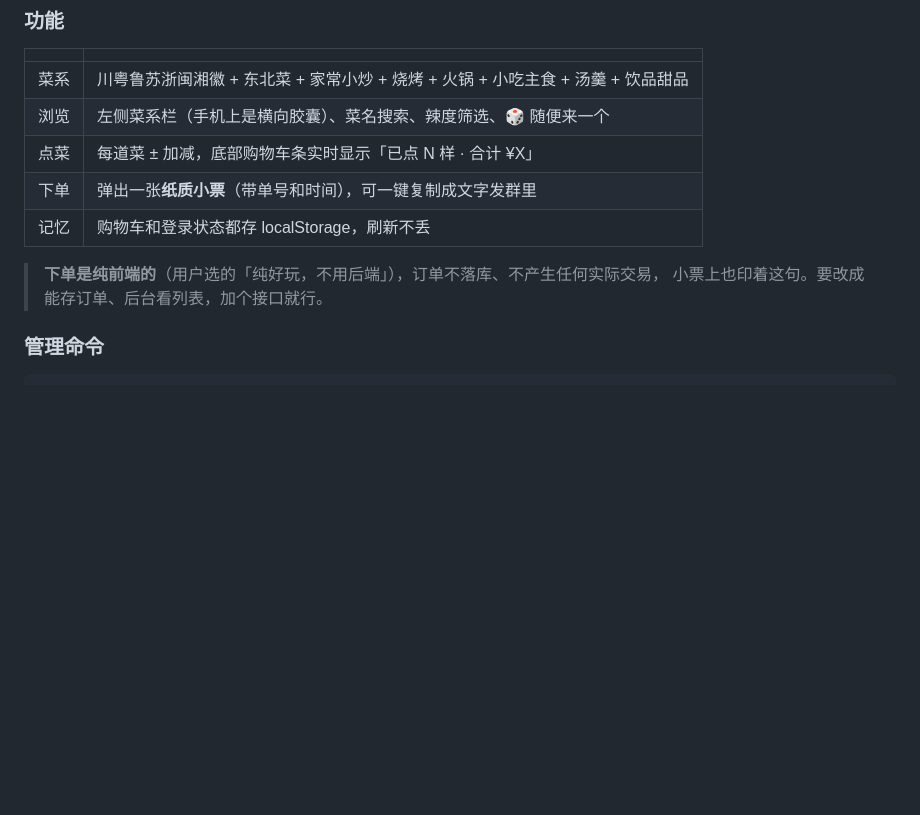
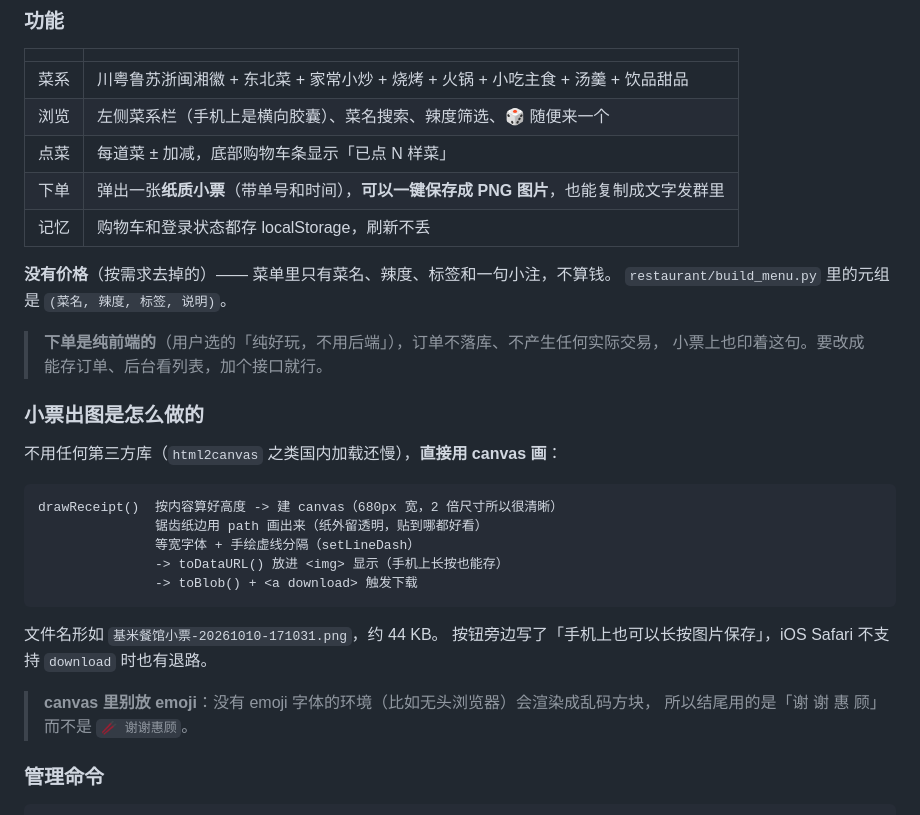
Before and after one commit to hajimi619/delta-codes, a Markdown page: README.md, the part around the change. GitHub-like rendering; blank space fills up the shorter version.

````diff
--- a/README.md
+++ b/README.md
@@ -471,12 +471,33 @@ GET  /api/restaurant/menu    Bearer 令牌 →  菜单          令牌 12 小时
 |---|---|
 | 菜系 | 川粤鲁苏浙闽湘徽 + 东北菜 + 家常小炒 + 烧烤 + 火锅 + 小吃主食 + 汤羹 + 饮品甜品 |
 | 浏览 | 左侧菜系栏（手机上是横向胶囊）、菜名搜索、辣度筛选、🎲 随便来一个 |
-| 点菜 | 每道菜 ± 加减，底部购物车条实时显示「已点 N 样 · 合计 ¥X」 |
-| 下单 | 弹出一张**纸质小票**（带单号和时间），可一键复制成文字发群里 |
+| 点菜 | 每道菜 ± 加减，底部购物车条显示「已点 N 样菜」 |
+| 下单 | 弹出一张**纸质小票**（带单号和时间），**可以一键保存成 PNG 图片**，也能复制成文字发群里 |
 | 记忆 | 购物车和登录状态都存 localStorage，刷新不丢 |
+
+**没有价格**（按需求去掉的）—— 菜单里只有菜名、辣度、标签和一句小注，不算钱。
+`restaurant/build_menu.py` 里的元组是 `(菜名, 辣度, 标签, 说明)`。
 
 > **下单是纯前端的**（用户选的「纯好玩，不用后端」），订单不落库、不产生任何实际交易，
 > 小票上也印着这句。要改成能存订单、后台看列表，加个接口就行。
+
+### 小票出图是怎么做的
+
+不用任何第三方库（`html2canvas` 之类国内加载还慢），**直接用 canvas 画**：
+
+```
+drawReceipt()  按内容算好高度 -> 建 canvas（680px 宽，2 倍尺寸所以很清晰）
+               锯齿纸边用 path 画出来（纸外留透明，贴到哪都好看）
+               等宽字体 + 手绘虚线分隔（setLineDash）
+               -> toDataURL() 放进 <img> 显示（手机上长按也能存）
+               -> toBlob() + <a download> 触发下载
+```
+
+文件名形如 `基米餐馆小票-20261010-171031.png`，约 44 KB。
+按钮旁边写了「手机上也可以长按图片保存」，iOS Safari 不支持 `download` 时也有退路。
+
+> **canvas 里别放 emoji**：没有 emoji 字体的环境（比如无头浏览器）会渲染成乱码方块，
+> 所以结尾用的是「谢 谢 惠 顾」而不是 `🥢 谢谢惠顾`。
 
 ### 管理命令
 
````
